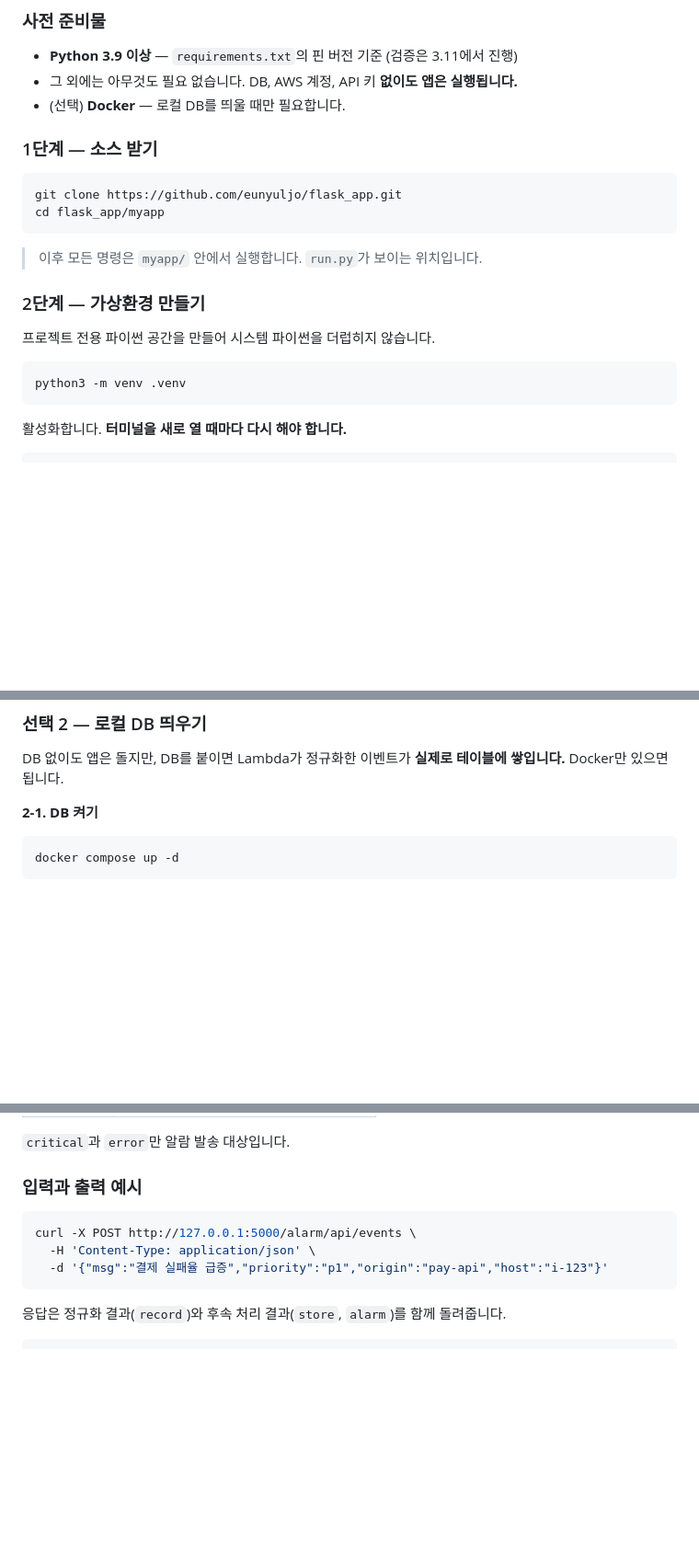
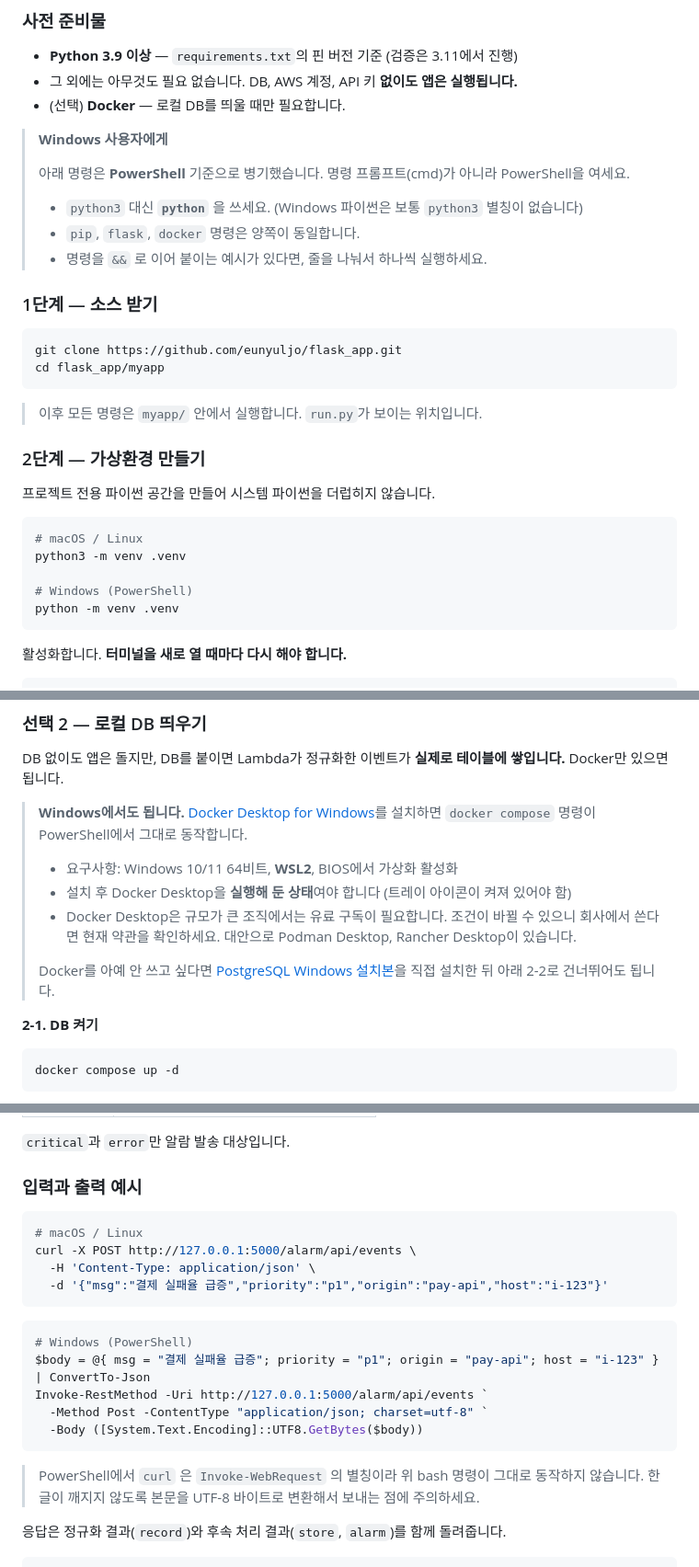
Before and after one commit to eunyuljo/flask_app, a Markdown page: myapp/README.md, 3 parts joined by grey strips. Shown at 92% size. Drawn GitHub-style; blank space fills up the shorter version.

Commit message:
Docs README 의 Windows 호환성 보완
- 사전 준비물에 Windows(PowerShell) 안내 박스 추가: python3 -> python 등
- 플랫폼 의존 명령 5곳에 Windows 대응 병기
  python3 -m venv, source activate, cp, psql 조회, zip 패키징
- curl 예시에 Invoke-RestMethod 버전 추가 (UTF-8 인코딩 처리 포함)
- psql 미설치 환경을 위해 docker compose exec db psql 대안 제시
- 로컬 DB 절에 Docker Desktop for Windows 요구사항과 대안 명시

Co-Authored-By: Claude Opus 5 <noreply@anthropic.com>
Claude-Session: https://claude.ai/code/session_01Nwg8gGk7SaUDfuEKan5i9L

````diff
--- a/myapp/README.md
+++ b/myapp/README.md
@@ -79,6 +79,15 @@ Lambda에 그대로 올릴 수 있고, 파이썬만 있으면 단독 실행됩
 - 그 외에는 아무것도 필요 없습니다. DB, AWS 계정, API 키 **없이도 앱은 실행됩니다.**
 - (선택) **Docker** — 로컬 DB를 띄울 때만 필요합니다.
 
+> **Windows 사용자에게**
+>
+> 아래 명령은 **PowerShell** 기준으로 병기했습니다. 명령 프롬프트(cmd)가 아니라
+> PowerShell을 여세요.
+>
+> - `python3` 대신 **`python`** 을 쓰세요. (Windows 파이썬은 보통 `python3` 별칭이 없습니다)
+> - `pip`, `flask`, `docker` 명령은 양쪽이 동일합니다.
+> - 명령을 `&&` 로 이어 붙이는 예시가 있다면, 줄을 나눠서 하나씩 실행하세요.
+
 ### 1단계 — 소스 받기
 
 ```bash
@@ -93,7 +102,11 @@ cd flask_app/myapp
 프로젝트 전용 파이썬 공간을 만들어 시스템 파이썬을 더럽히지 않습니다.
 
 ```bash
+# macOS / Linux
 python3 -m venv .venv
+
+# Windows (PowerShell)
+python -m venv .venv
 ```
 
 활성화합니다. **터미널을 새로 열 때마다 다시 해야 합니다.**
@@ -201,6 +214,16 @@ AWS_REGION=ap-northeast-2
 DB 없이도 앱은 돌지만, DB를 붙이면 Lambda가 정규화한 이벤트가 **실제로 테이블에 쌓입니다.**
 Docker만 있으면 됩니다.
 
+> **Windows에서도 됩니다.** [Docker Desktop for Windows](https://docs.docker.com/desktop/setup/install/windows-install/)를
+> 설치하면 `docker compose` 명령이 PowerShell에서 그대로 동작합니다.
+> - 요구사항: Windows 10/11 64비트, **WSL2**, BIOS에서 가상화 활성화
+> - 설치 후 Docker Desktop을 **실행해 둔 상태**여야 합니다 (트레이 아이콘이 켜져 있어야 함)
+> - Docker Desktop은 규모가 큰 조직에서는 유료 구독이 필요합니다. 조건이 바뀔 수 있으니
+>   회사에서 쓴다면 현재 약관을 확인하세요. 대안으로 Podman Desktop, Rancher Desktop이 있습니다.
+>
+> Docker를 아예 안 쓰고 싶다면 [PostgreSQL Windows 설치본](https://www.postgresql.org/download/windows/)을
+> 직접 설치한 뒤 아래 2-2로 건너뛰어도 됩니다.
+
 **2-1. DB 켜기**
 
 ```bash
@@ -419,10 +449,22 @@ Lambda가 이걸 하나의 형태로 맞춥니다.
 ### 입력과 출력 예시
 
 ```bash
+# macOS / Linux
 curl -X POST http://127.0.0.1:5000/alarm/api/events \
   -H 'Content-Type: application/json' \
   -d '{"msg":"결제 실패율 급증","priority":"p1","origin":"pay-api","host":"i-123"}'
 ```
+
+```powershell
+# Windows (PowerShell)
+$body = @{ msg = "결제 실패율 급증"; priority = "p1"; origin = "pay-api"; host = "i-123" } | ConvertTo-Json
+Invoke-RestMethod -Uri http://127.0.0.1:5000/alarm/api/events `
+  -Method Post -ContentType "application/json; charset=utf-8" `
+  -Body ([System.Text.Encoding]::UTF8.GetBytes($body))
+```
+
+> PowerShell에서 `curl` 은 `Invoke-WebRequest` 의 별칭이라 위 bash 명령이 그대로 동작하지 않습니다.
+> 한글이 깨지지 않도록 본문을 UTF-8 바이트로 변환해서 보내는 점에 주의하세요.
 
 응답은 정규화 결과(`record`)와 후속 처리 결과(`store`, `alarm`)를 함께 돌려줍니다.
 
````
Also changed, not shown: other parts of myapp/README.md (+13 -0 lines).
